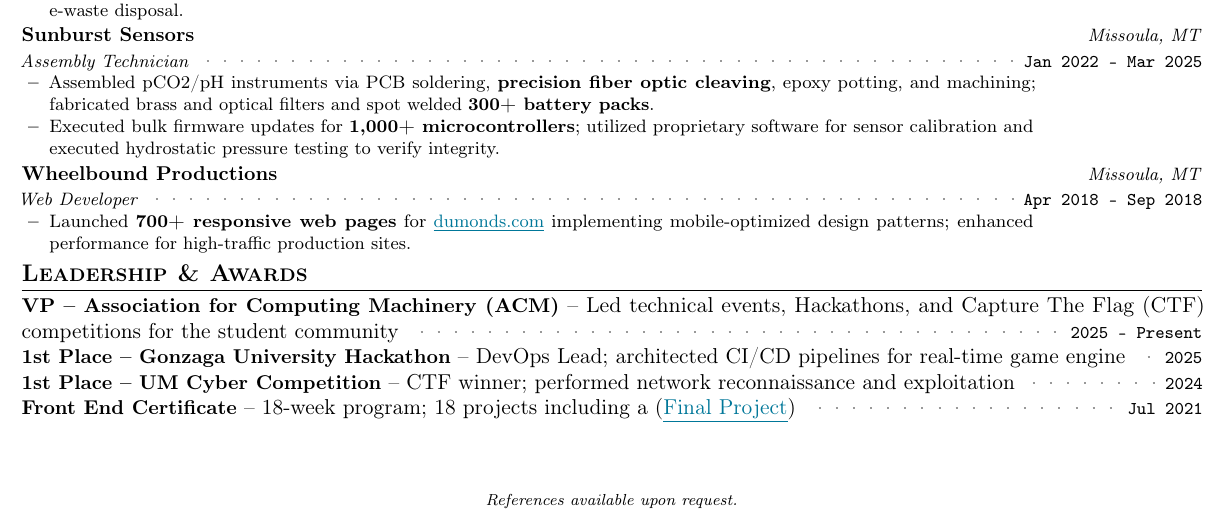
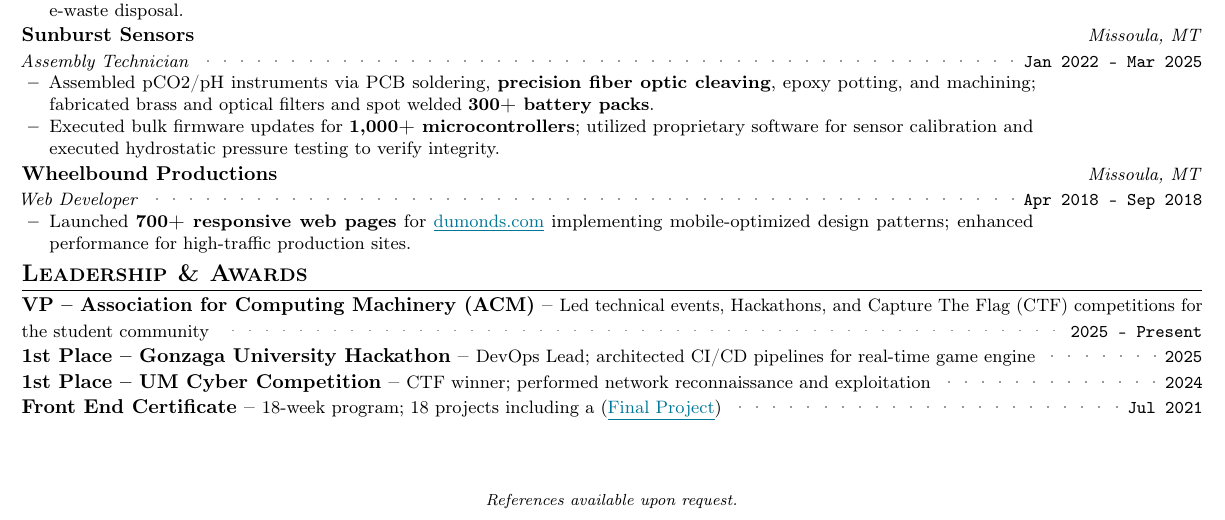
Before and after one commit to aspauldingcode/aspauldingcode, a LaTeX CV (resume/resume_alex_spaulding.tex): part of the page, cut so that both start at the same text. Compiled offline with pdfLaTeX.

Commit message:
Unify font styling in Leadership section

```diff
--- a/resume/resume_alex_spaulding.tex
+++ b/resume/resume_alex_spaulding.tex
@@ -120,7 +120,7 @@
 
 \newcommand{\resumeLeadershipItem}[3]{
   \item
-    \resumesubtitleII{#1} -- #2 \stylisticdots \resumedate{#3}
+    \resumesubtitleII{#1} -- {\small #2} \stylisticdots \resumedate{#3}
 }
 
 % --- USER DATA ---
```
Also changed, not shown: 1 other file.
